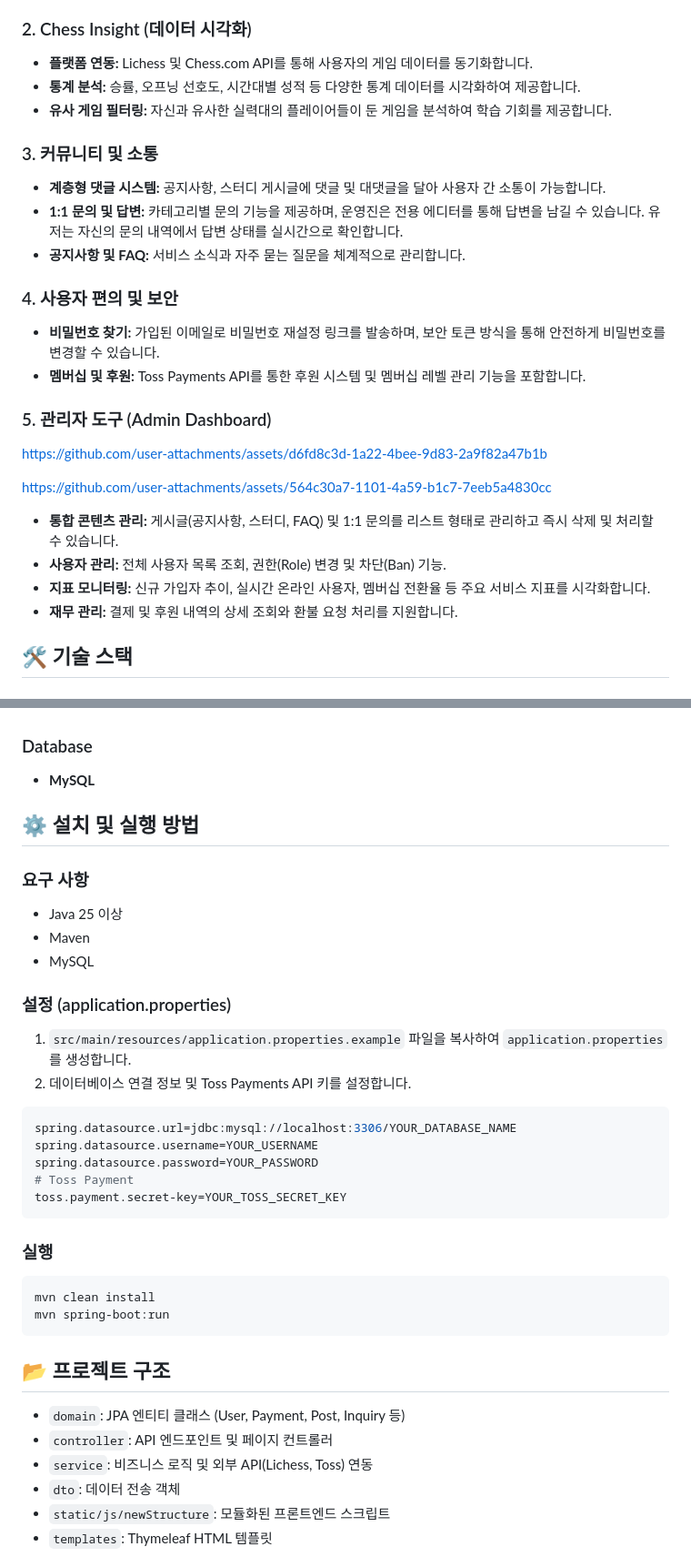
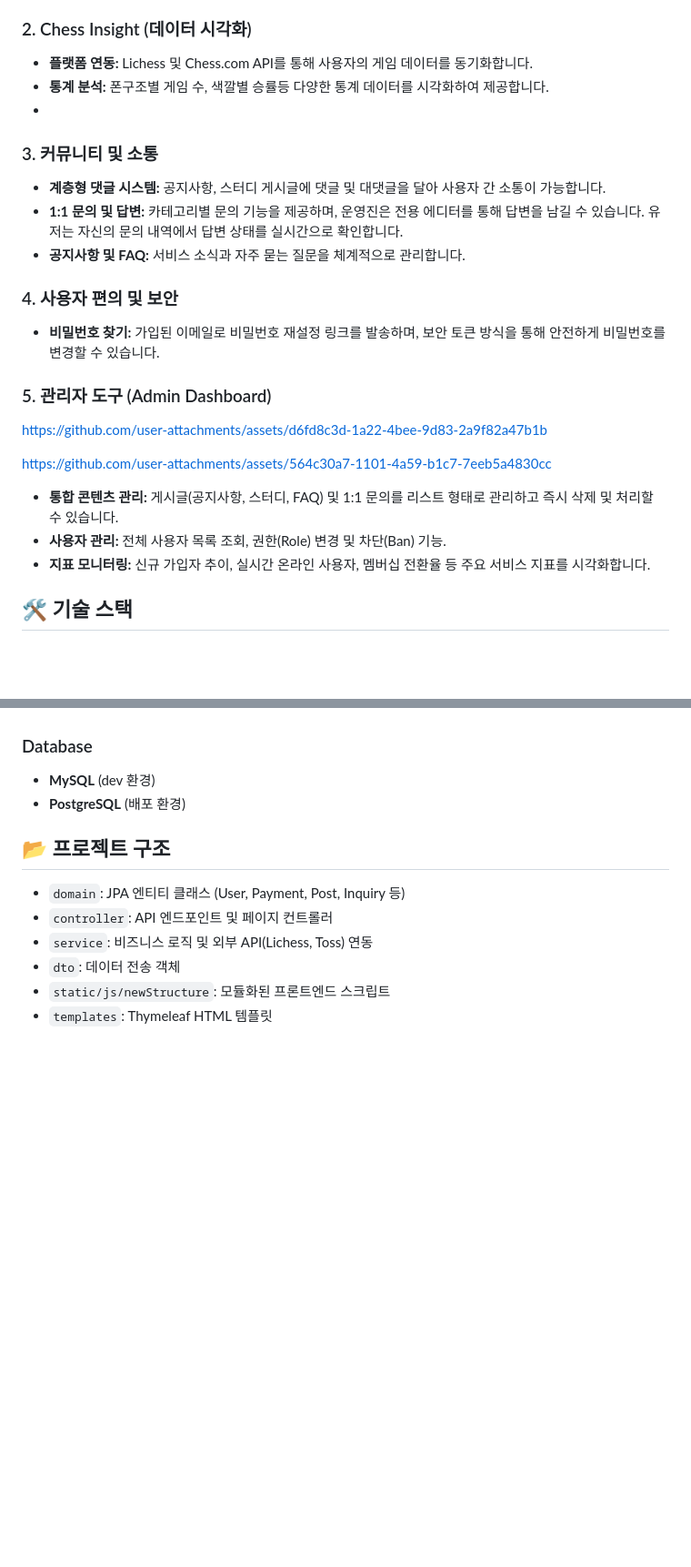
Before and after one commit to yangmunseok/Chess-Valenti, a Markdown page: README.md, 2 parts joined by grey strips. Shown at 91% size. GitHub-like rendering; blank space fills up the shorter version.

Commit message:
Revise README for statistical analysis and content updates
Updated statistical analysis section and removed outdated content.

````diff
--- a/README.md
+++ b/README.md
@@ -16,9 +16,8 @@ https://github.com/user-attachments/assets/2768227f-eb02-46d3-8896-dae46499edae
 ### 2. Chess Insight (데이터 시각화)
 
 - **플랫폼 연동:** Lichess 및 Chess.com API를 통해 사용자의 게임 데이터를 동기화합니다.
-- **통계 분석:** 승률, 오프닝 선호도, 시간대별 성적 등 다양한 통계 데이터를 시각화하여 제공합니다.
-- **유사 게임 필터링:** 자신과 유사한 실력대의 플레이어들이 둔 게임을 분석하여 학습 기회를 제공합니다.
-
+- **통계 분석:** 폰구조별 게임 수, 색깔별 승률등 다양한 통계 데이터를 시각화하여 제공합니다.
+-
 ### 3. 커뮤니티 및 소통
 
 - **계층형 댓글 시스템:** 공지사항, 스터디 게시글에 댓글 및 대댓글을 달아 사용자 간 소통이 가능합니다.
@@ -28,7 +27,6 @@ https://github.com/user-attachments/assets/2768227f-eb02-46d3-8896-dae46499edae
 ### 4. 사용자 편의 및 보안
 
 - **비밀번호 찾기:** 가입된 이메일로 비밀번호 재설정 링크를 발송하며, 보안 토큰 방식을 통해 안전하게 비밀번호를 변경할 수 있습니다.
-- **멤버십 및 후원:** Toss Payments API를 통한 후원 시스템 및 멤버십 레벨 관리 기능을 포함합니다.
 
 ### 5. 관리자 도구 (Admin Dashboard)
 
@@ -39,7 +37,6 @@ https://github.com/user-attachments/assets/564c30a7-1101-4a59-b1c7-7eeb5a4830cc
 - **통합 콘텐츠 관리:** 게시글(공지사항, 스터디, FAQ) 및 1:1 문의를 리스트 형태로 관리하고 즉시 삭제 및 처리할 수 있습니다.
 - **사용자 관리:** 전체 사용자 목록 조회, 권한(Role) 변경 및 차단(Ban) 기능.
 - **지표 모니터링:** 신규 가입자 추이, 실시간 온라인 사용자, 멤버십 전환율 등 주요 서비스 지표를 시각화합니다.
-- **재무 관리:** 결제 및 후원 내역의 상세 조회와 환불 요청 처리를 지원합니다.
 
 ## 🛠 기술 스택
 
@@ -63,35 +60,8 @@ https://github.com/user-attachments/assets/564c30a7-1101-4a59-b1c7-7eeb5a4830cc
 
 ### Database
 
-- **MySQL**
-
-## ⚙️ 설치 및 실행 방법
-
-### 요구 사항
-
-- Java 25 이상
-- Maven
-- MySQL
-
-### 설정 (application.properties)
-
-1. `src/main/resources/application.properties.example` 파일을 복사하여 `application.properties`를 생성합니다.
-2. 데이터베이스 연결 정보 및 Toss Payments API 키를 설정합니다.
-
-```properties
-spring.datasource.url=jdbc:mysql://localhost:3306/YOUR_DATABASE_NAME
-spring.datasource.username=YOUR_USERNAME
-spring.datasource.password=YOUR_PASSWORD
-# Toss Payment
-toss.payment.secret-key=YOUR_TOSS_SECRET_KEY
-```
-
-### 실행
-
-```bash
-mvn clean install
-mvn spring-boot:run
-```
+- **MySQL** (dev 환경)
+- **PostgreSQL** (배포 환경)
 
 ## 📂 프로젝트 구조
 
````
